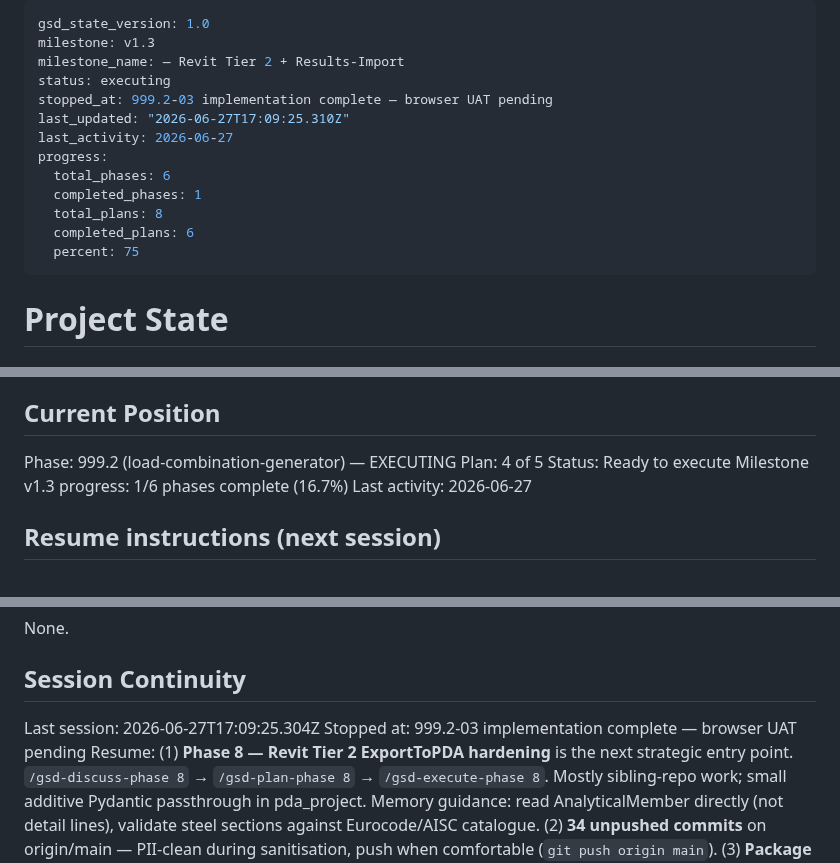
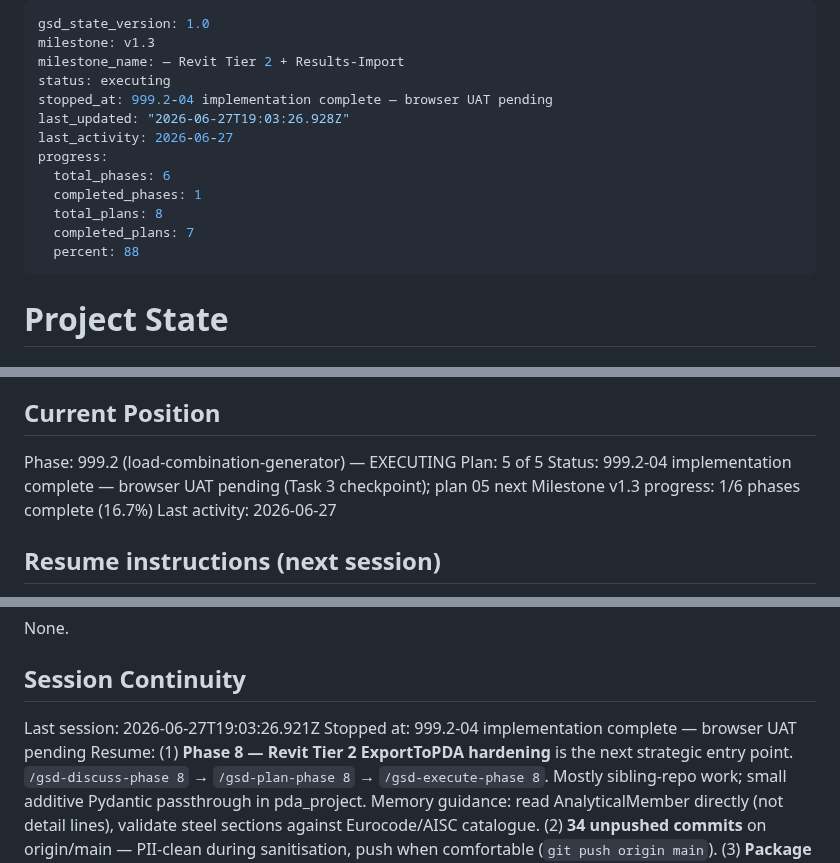
Before and after one commit to PDA-structure/PDA_Project, a Markdown page: .planning/STATE.md, 3 parts joined by grey strips. Drawn GitHub-style.

Commit message:
docs(999.2-04): combination table + generator wizard — summary, state, roadmap (UAT pending)

```diff
--- a/.planning/STATE.md
+++ b/.planning/STATE.md
@@ -3,15 +3,15 @@ gsd_state_version: 1.0
 milestone: v1.3
 milestone_name: — Revit Tier 2 + Results-Import
 status: executing
-stopped_at: 999.2-03 implementation complete — browser UAT pending
-last_updated: "2026-06-27T17:09:25.310Z"
+stopped_at: 999.2-04 implementation complete — browser UAT pending
+last_updated: "2026-06-27T19:03:26.928Z"
 last_activity: 2026-06-27
 progress:
   total_phases: 6
   completed_phases: 1
   total_plans: 8
-  completed_plans: 6
-  percent: 75
+  completed_plans: 7
+  percent: 88
 ---
 
 # Project State
@@ -26,8 +26,8 @@ See: .planning/PROJECT.md (updated 2026-04-26 — v1.3 milestone started)
 ## Current Position
 
 Phase: 999.2 (load-combination-generator) — EXECUTING
-Plan: 4 of 5
-Status: Ready to execute
+Plan: 5 of 5
+Status: 999.2-04 implementation complete — browser UAT pending (Task 3 checkpoint); plan 05 next
 Milestone v1.3 progress: 1/6 phases complete (16.7%)
 Last activity: 2026-06-27
 
@@ -162,6 +162,6 @@ None.
 
 ## Session Continuity
 
-Last session: 2026-06-27T17:09:25.304Z
-Stopped at: 999.2-03 implementation complete — browser UAT pending
+Last session: 2026-06-27T19:03:26.921Z
+Stopped at: 999.2-04 implementation complete — browser UAT pending
 Resume: (1) **Phase 8 — Revit Tier 2 ExportToPDA hardening** is the next strategic entry point. `/gsd-discuss-phase 8` → `/gsd-plan-phase 8` → `/gsd-execute-phase 8`. Mostly sibling-repo work; small additive Pydantic passthrough in pda_project. Memory guidance: read AnalyticalMember directly (not detail lines), validate steel sections against Eurocode/AISC catalogue. (2) **34 unpushed commits** on origin/main — PII-clean during sanitisation, push when comfortable (`git push origin main`). (3) **Package A validation results** from 2026-05-16 will surface whether SEED-005 (`from_solver_result` solver→calc seam) needs to advance, or stays dormant. (4) **Frame2D UI follow-ups** (5 of 13 pending todos) deferred per memory `project_2d_solver_remote_deployment_priority` — UI modernisation waits for laptop-test signal. Tailnet active (`https://catrins-imac.tail568b7e.ts.net/`).
```
Also changed, not shown: .planning/ROADMAP.md (+2 -2 lines), 1 other file.
